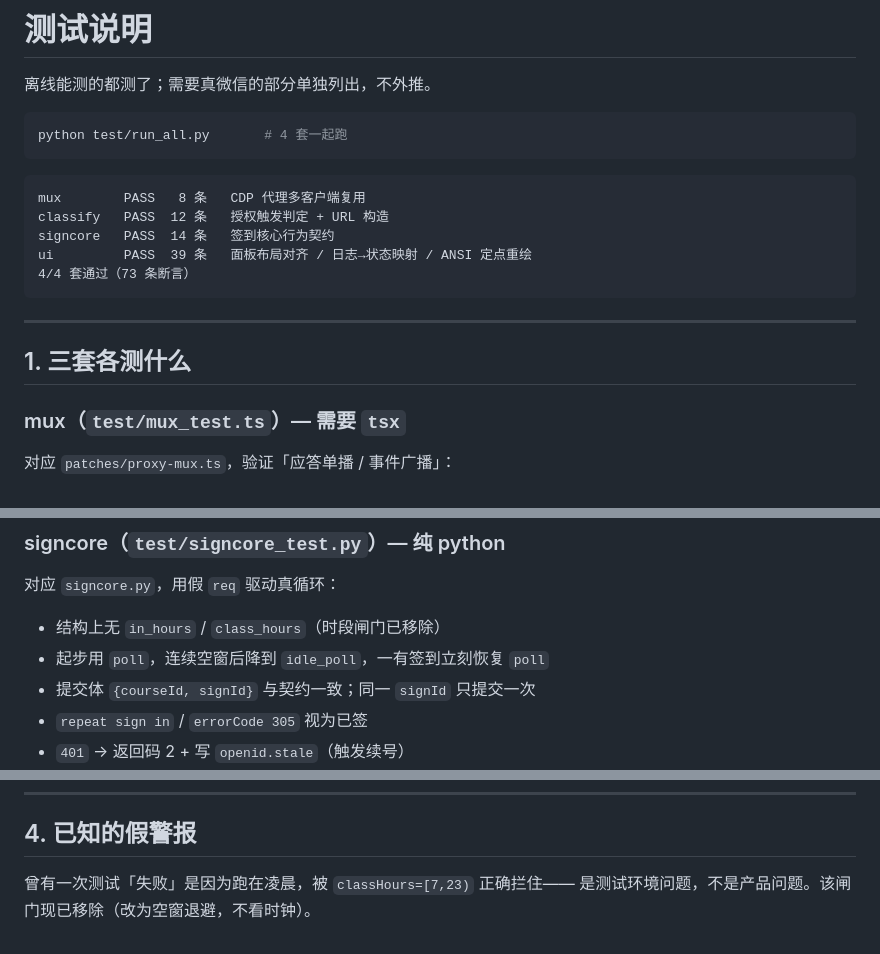
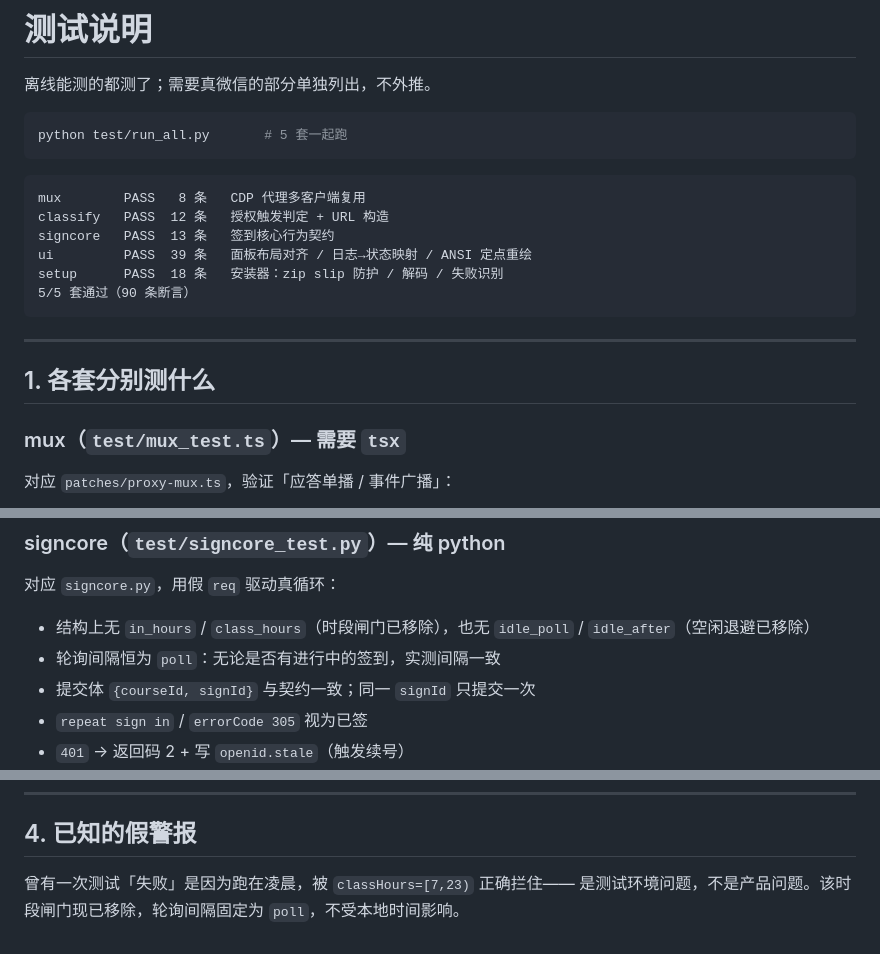
Before and after one commit to qyr0721/weizhujiao-autosign-pc-hook, a Markdown page: docs/TESTING.md, 3 parts joined by grey strips. Drawn GitHub-style.

Commit message:
移除空闲降频：同步测试与文档

````diff
--- a/docs/TESTING.md
+++ b/docs/TESTING.md
@@ -3,20 +3,21 @@
 离线能测的都测了；需要真微信的部分单独列出，不外推。
 
 ```bash
-python test/run_all.py       # 4 套一起跑
+python test/run_all.py       # 5 套一起跑
 ```
 
 ```
 mux        PASS   8 条   CDP 代理多客户端复用
 classify   PASS  12 条   授权触发判定 + URL 构造
-signcore   PASS  14 条   签到核心行为契约
+signcore   PASS  13 条   签到核心行为契约
 ui         PASS  39 条   面板布局对齐 / 日志→状态映射 / ANSI 定点重绘
-4/4 套通过（73 条断言）
+setup      PASS  18 条   安装器：zip slip 防护 / 解码 / 失败识别
+5/5 套通过（90 条断言）
 ```
 
 ---
 
-## 1. 三套各测什么
+## 1. 各套分别测什么
 
 ### mux（`test/mux_test.ts`）— 需要 `tsx`
 
@@ -46,8 +47,8 @@ ui         PASS  39 条   面板布局对齐 / 日志→状态映射 / ANSI 定
 
 对应 `signcore.py`，用假 `req` 驱动真循环：
 
-- 结构上无 `in_hours` / `class_hours`（时段闸门已移除）
-- 起步用 `poll`，连续空窗后降到 `idle_poll`，一有签到立刻恢复 `poll`
+- 结构上无 `in_hours` / `class_hours`（时段闸门已移除），也无 `idle_poll` / `idle_after`（空闲退避已移除）
+- 轮询间隔恒为 `poll`：无论是否有进行中的签到，实测间隔一致
 - 提交体 `{courseId, signId}` 与契约一致；同一 `signId` 只提交一次
 - `repeat sign in` / `errorCode 305` 视为已签
 - `401` → 返回码 2 + 写 `openid.stale`（触发续号）
@@ -95,4 +96,4 @@ ui         PASS  39 条   面板布局对齐 / 日志→状态映射 / ANSI 定
 ## 4. 已知的假警报
 
 曾有一次测试「失败」是因为跑在凌晨，被 `classHours=[7,23)` 正确拦住——
-是测试环境问题，不是产品问题。该闸门现已移除（改为空窗退避，不看时钟）。
+是测试环境问题，不是产品问题。该时段闸门现已移除，轮询间隔固定为 `poll`，不受本地时间影响。
````
